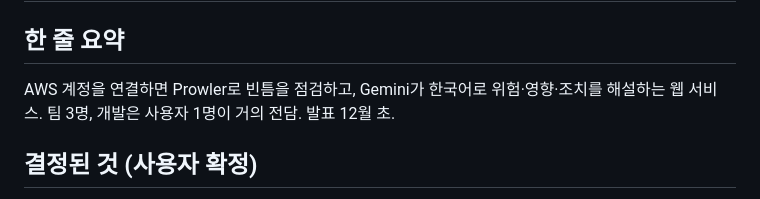
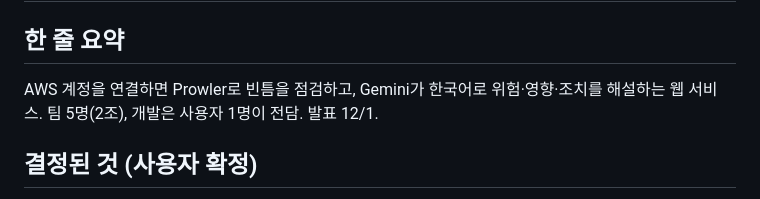
Before and after one commit to KelpShake04/aws-gap-check, a Markdown page: docs/HANDOFF.md, the part around the change. Rendered like a GitHub page.

Commit message:
docs: HANDOFF 팀 인원 정정
Co-Authored-By: Claude Sonnet 5.5 <noreply@anthropic.com>

```diff
--- a/docs/HANDOFF.md
+++ b/docs/HANDOFF.md
@@ -1,7 +1,7 @@
 # 인수인계 (2026-10-29 기준)
 
 ## 한 줄 요약
-AWS 계정을 연결하면 Prowler로 빈틈을 점검하고, Gemini가 한국어로 위험·영향·조치를 해설하는 웹 서비스. 팀 3명, 개발은 사용자 1명이 거의 전담. 발표 12월 초.
+AWS 계정을 연결하면 Prowler로 빈틈을 점검하고, Gemini가 한국어로 위험·영향·조치를 해설하는 웹 서비스. 팀 5명(2조), 개발은 사용자 1명이 전담. 발표 12/1.
 
 ## 결정된 것 (사용자 확정)
 - 형태: EC2 한 대에서 Docker Compose로 웹사이트 제공(앱 자체 로그인, HTTPS는 caddy + DuckDNS). 2026-10-28 사용자 결정으로 서버리스에서 변경.
```
